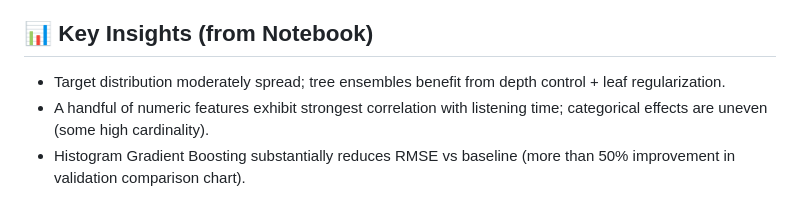
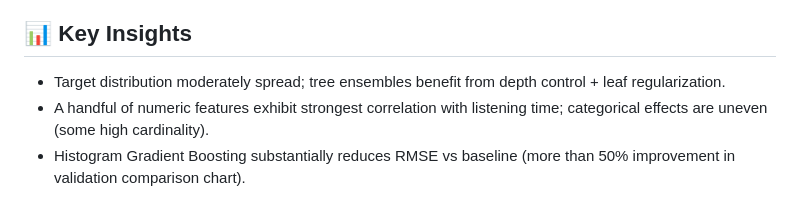
Before and after one commit to aishwaryasingh51/Predict-Podcast-Listening-Time, a Markdown page: README.md, the part around the change. Rendered like a GitHub page.

Commit message:
Update Key Insights section in README.md for clarity and detail

```diff
--- a/README.md
+++ b/README.md
@@ -43,7 +43,7 @@ The project evaluates submissions using **Root Mean Squared Error (RMSE)**.
 6. **Final Training**: Retrained chosen model on full training data (early stopping disabled).
 7. **Inference**: Align encoded test columns to train matrix; generate `submission.csv`.
 
-## 📊 Key Insights (from Notebook)
+## 📊 Key Insights
 - Target distribution moderately spread; tree ensembles benefit from depth control + leaf regularization.
 - A handful of numeric features exhibit strongest correlation with listening time; categorical effects are uneven (some high cardinality).
 - Histogram Gradient Boosting substantially reduces RMSE vs baseline (more than 50% improvement in validation comparison chart).
```
